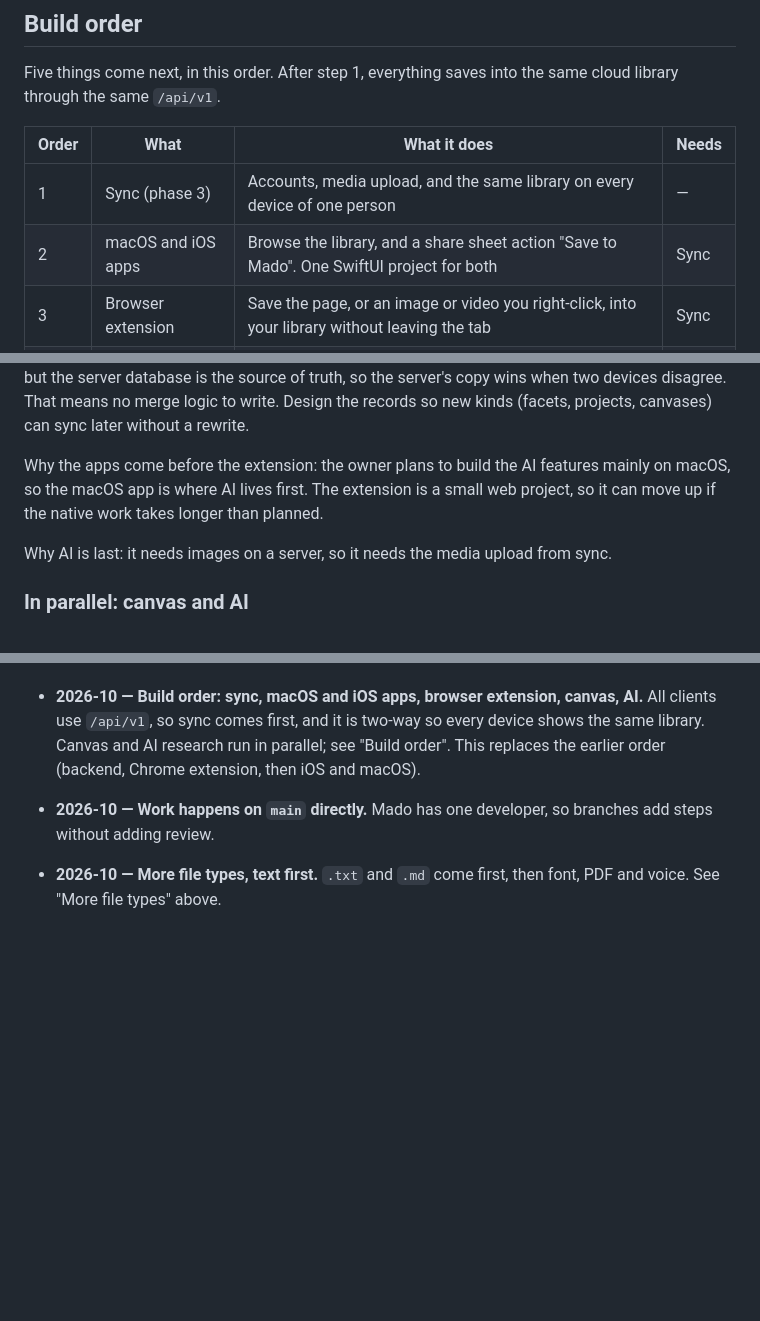
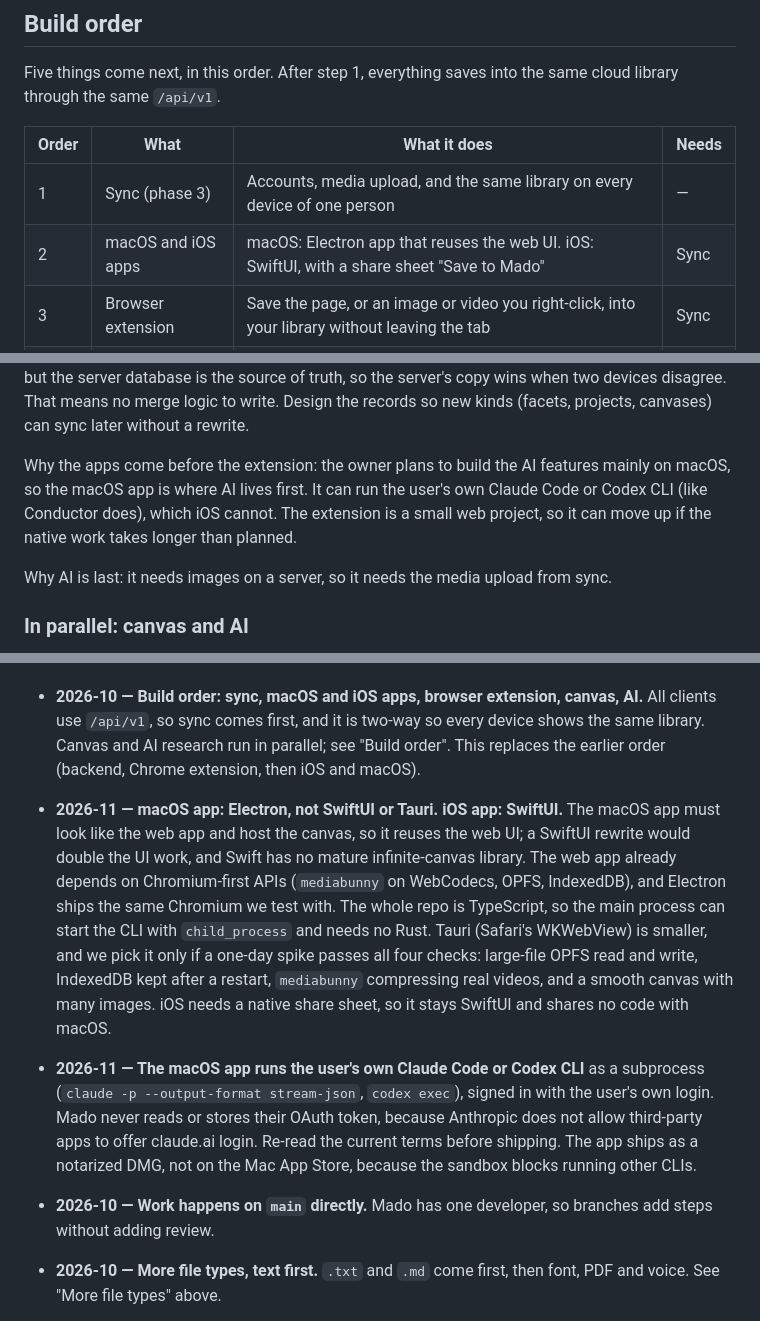
Before and after one commit to kun1225/mado, a Markdown page: docs/roadmap.md, 3 parts joined by grey strips. Drawn GitHub-style; blank space fills up the shorter version.

Commit message:
docs: record Electron for macOS and the user's own CLI for AI
Co-Authored-By: Claude Sonnet 5.5 <noreply@anthropic.com>
Claude-Session: https://claude.ai/code/session_01C3Qb7GmS12m1rmHdxJgBZg

```diff
--- a/docs/roadmap.md
+++ b/docs/roadmap.md
@@ -44,14 +44,14 @@ Five things come next, in this order. After step 1, everything saves into the sa
 | Order | What               | What it does                                                                                   | Needs |
 | ----- | ------------------ | ---------------------------------------------------------------------------------------------- | ----- |
 | 1     | Sync (phase 3)     | Accounts, media upload, and the same library on every device of one person                     | —     |
-| 2     | macOS and iOS apps | Browse the library, and a share sheet action "Save to Mado". One SwiftUI project for both      | Sync  |
+| 2     | macOS and iOS apps | macOS: Electron app that reuses the web UI. iOS: SwiftUI, with a share sheet "Save to Mado"    | Sync  |
 | 3     | Browser extension  | Save the page, or an image or video you right-click, into your library without leaving the tab | Sync  |
 | 4     | Canvas (phase 2)   | Brand projects and the canvas. Local first; sync carries them to other devices later           | —     |
 | 5     | AI (phases 4–5)    | Understand sources, then brand directions and a strategy doc                                   | Sync  |
 
 Why sync is first: the library lives in the browser today (IndexedDB and OPFS). No other client can reach it, so every client needs the cloud base. The sync is two-way, because the web app, iOS and macOS must show the same library, and a one-way backup is not enough. Changes travel both ways, but the server database is the source of truth, so the server's copy wins when two devices disagree. That means no merge logic to write. Design the records so new kinds (facets, projects, canvases) can sync later without a rewrite.
 
-Why the apps come before the extension: the owner plans to build the AI features mainly on macOS, so the macOS app is where AI lives first. The extension is a small web project, so it can move up if the native work takes longer than planned.
+Why the apps come before the extension: the owner plans to build the AI features mainly on macOS, so the macOS app is where AI lives first. It can run the user's own Claude Code or Codex CLI (like Conductor does), which iOS cannot. The extension is a small web project, so it can move up if the native work takes longer than planned.
 
 Why AI is last: it needs images on a server, so it needs the media upload from sync.
 
@@ -116,6 +116,8 @@ Each type gets its own card and detail view, the same facets and tags as other s
 
 - **2026-10 — With an account, the server database is the source of truth.** Each device keeps a local copy so the app stays fast and works offline. It sends its changes up and pulls the server's state down. If two devices changed the same record, the server's copy wins. Without an account, the device is the source of truth.
 - **2026-10 — Build order: sync, macOS and iOS apps, browser extension, canvas, AI.** All clients use `/api/v1`, so sync comes first, and it is two-way so every device shows the same library. Canvas and AI research run in parallel; see "Build order". This replaces the earlier order (backend, Chrome extension, then iOS and macOS).
+- **2026-11 — macOS app: Electron, not SwiftUI or Tauri. iOS app: SwiftUI.** The macOS app must look like the web app and host the canvas, so it reuses the web UI; a SwiftUI rewrite would double the UI work, and Swift has no mature infinite-canvas library. The web app already depends on Chromium-first APIs (`mediabunny` on WebCodecs, OPFS, IndexedDB), and Electron ships the same Chromium we test with. The whole repo is TypeScript, so the main process can start the CLI with `child_process` and needs no Rust. Tauri (Safari's WKWebView) is smaller, and we pick it only if a one-day spike passes all four checks: large-file OPFS read and write, IndexedDB kept after a restart, `mediabunny` compressing real videos, and a smooth canvas with many images. iOS needs a native share sheet, so it stays SwiftUI and shares no code with macOS.
+- **2026-11 — The macOS app runs the user's own Claude Code or Codex CLI** as a subprocess (`claude -p --output-format stream-json`, `codex exec`), signed in with the user's own login. Mado never reads or stores their OAuth token, because Anthropic does not allow third-party apps to offer claude.ai login. Re-read the current terms before shipping. The app ships as a notarized DMG, not on the Mac App Store, because the sandbox blocks running other CLIs.
 - **2026-10 — Work happens on `main` directly.** Mado has one developer, so branches add steps without adding review.
 - **2026-10 — More file types, text first.** `.txt` and `.md` come first, then font, PDF and voice. See "More file types" above.
 - **2026-10 — Text sources live in IndexedDB, not OPFS.** The record keeps the text, so search can read it, and the one OPFS file is the optional thumbnail. In the cloud, the text goes into Postgres and the thumbnail into R2. See `sources.spec.md`.
```
Also changed, not shown: other parts of docs/roadmap.md (+1 -1 lines).
